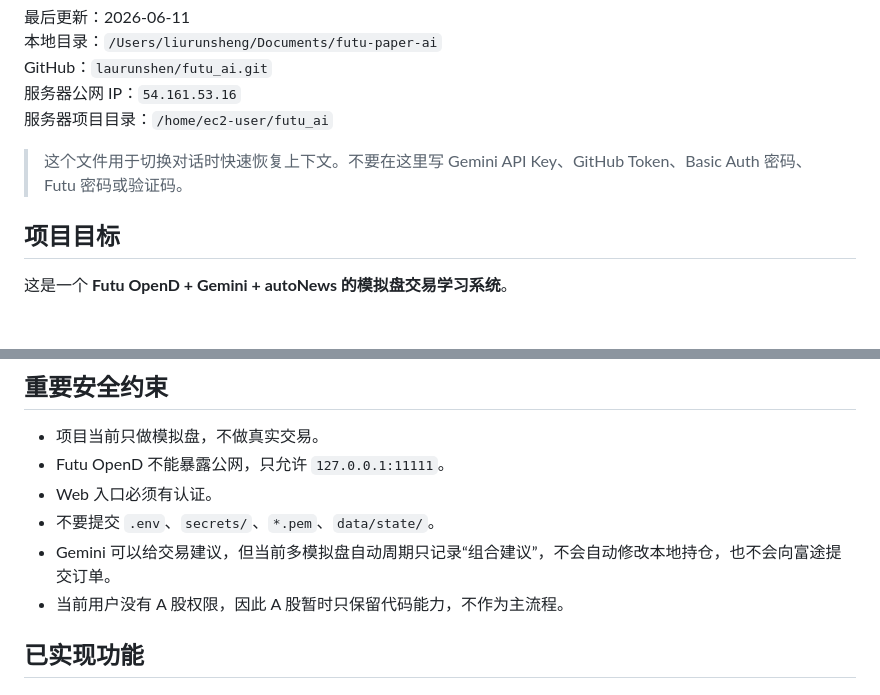
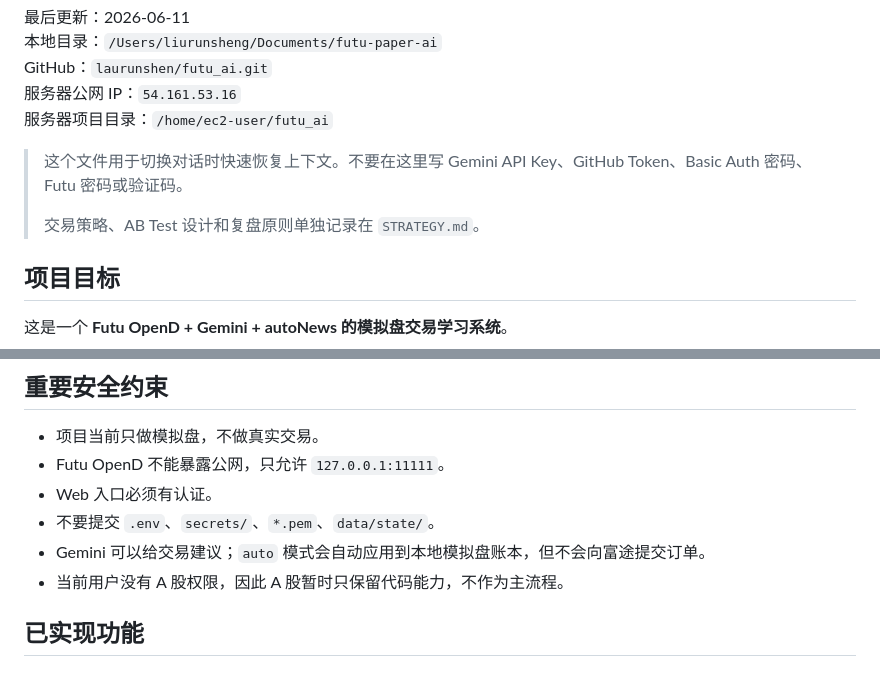
Before and after one commit to laurunshen/futu_ai, a Markdown page: PROJECT_CONTEXT.md, 2 parts joined by grey strips. Drawn GitHub-style; blank space fills up the shorter version.

Commit message:
Add strategy notes document

```diff
--- a/PROJECT_CONTEXT.md
+++ b/PROJECT_CONTEXT.md
@@ -7,6 +7,8 @@ GitHub：`laurunshen/futu_ai.git`
 服务器项目目录：`/home/ec2-user/futu_ai`
 
 > 这个文件用于切换对话时快速恢复上下文。不要在这里写 Gemini API Key、GitHub Token、Basic Auth 密码、Futu 密码或验证码。
+>
+> 交易策略、AB Test 设计和复盘原则单独记录在 `STRATEGY.md`。
 
 ## 项目目标
 
@@ -64,7 +66,7 @@ ssh -o ConnectTimeout=10 -i /Users/liurunsheng/Documents/futu-paper-ai/secrets/f
 - Futu OpenD 不能暴露公网，只允许 `127.0.0.1:11111`。
 - Web 入口必须有认证。
 - 不要提交 `.env`、`secrets/`、`*.pem`、`data/state/`。
-- Gemini 可以给交易建议，但当前多模拟盘自动周期只记录“组合建议”，不会自动修改本地持仓，也不会向富途提交订单。
+- Gemini 可以给交易建议；`auto` 模式会自动应用到本地模拟盘账本，但不会向富途提交订单。
 - 当前用户没有 A 股权限，因此 A 股暂时只保留代码能力，不作为主流程。
 
 ## 已实现功能
```
Also changed, not shown: STRATEGY.md (added, +129 -0 lines).
